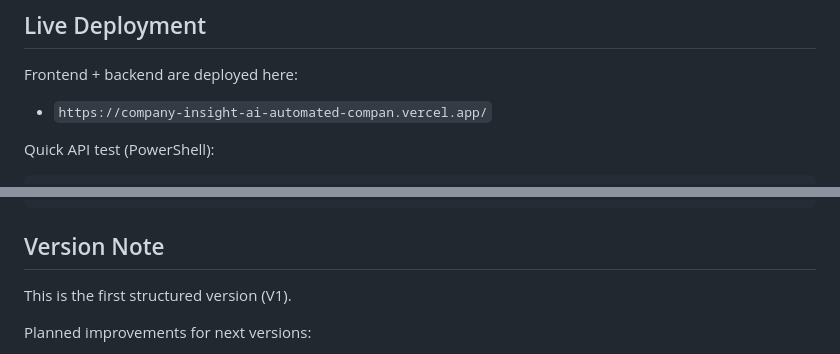
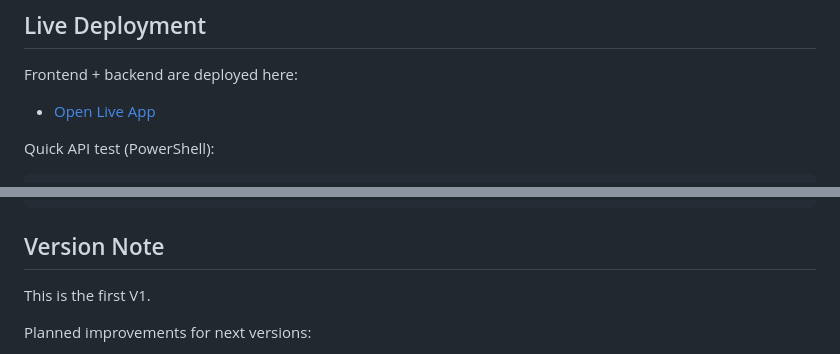
Before and after one commit to MeetSolanki530/companyinsight-ai, a Markdown page: README.md, 2 parts joined by grey strips. GitHub-like rendering.

```diff
--- a/README.md
+++ b/README.md
@@ -5,7 +5,7 @@ First version automated company research tool.
 ## Live Deployment
 
 Frontend + backend are deployed here:
-- `https://company-insight-ai-automated-compan.vercel.app/`
+- [Open Live App](https://company-insight-ai-automated-compan.vercel.app/)
 
 Quick API test (PowerShell):
 
@@ -172,7 +172,7 @@ frontend/
 
 ## Version Note
 
-This is the first structured version (V1).
+This is the first V1.
 
 Planned improvements for next versions:
 - Better error handling and retries
```
